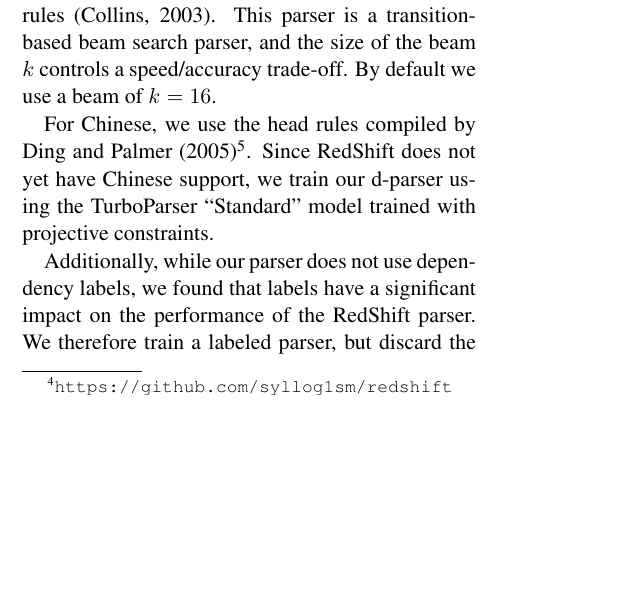
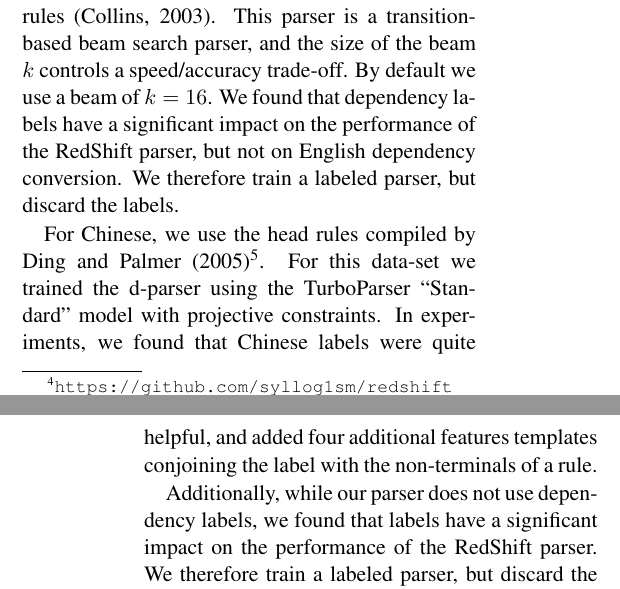
Before and after one commit to srush/PhraseDep, a LaTeX paper (writeup/main.tex): part of one column of page 6 of 10 before the commit and two parts of the columns of pages 6 and 7 of 10 after it, the two joined at a grey line, cut so that both start at the same text, the shorter picture padded with empty space. Compiled offline with pdfLaTeX.

Commit message:
almost there

```diff
--- a/writeup/main.tex
+++ b/writeup/main.tex
@@ -1083,18 +1083,25 @@ structure trees. \newcite{zhu2013fast} found this simple technique
 gives an improvement to dependency accuracy of 0.4\% on English and
 2.0\% on Chinese.
 
-Unless otherwise noted, in English the input d-parsing is done using the RedShift
+Unless otherwise noted, in English the input d-parsing is done using
+the RedShift
 implementation\footnote{\url{https://github.com/syllog1sm/redshift}}
 of the Zhang-Nivre Parser \cite{zhang2011transition}, trained to
 follow the conventions of Collins head rules
 \cite{collins2003head}. This parser is a transition-based beam search
-parser, and the size of the beam $k$ controls a speed/accuracy trade-off.
-By default we use a beam of $k=16$.
+parser, and the size of the beam $k$ controls a speed/accuracy
+trade-off.  By default we use a beam of $k=16$.  We found that
+dependency labels have a significant impact on the performance of the
+RedShift parser, but not on English dependency conversion. We therefore train
+a labeled parser, but discard the labels.
 
 For Chinese, we use the head rules compiled by
-\newcite{ding2005machine}\footnote{\url{http://stp.lingfil.uu.se/~nivre/research/chn_headrules.txt}}. Since
-RedShift does not yet have Chinese support, we train our d-parser
-using the TurboParser ``Standard'' model trained with projective constraints.
+\newcite{ding2005machine}\footnote{\url{http://stp.lingfil.uu.se/~nivre/research/chn_headrules.txt}}.
+For this data-set we trained the d-parser using the TurboParser
+``Standard'' model with projective constraints. In experiments, we
+found that Chinese labels were quite helpful, and added four
+additional features templates conjoining the label with the
+non-terminals of a rule.
 
 
 Additionally, while our parser does not use dependency labels,
```
Also changed, not shown: writeup/main.pdf.
